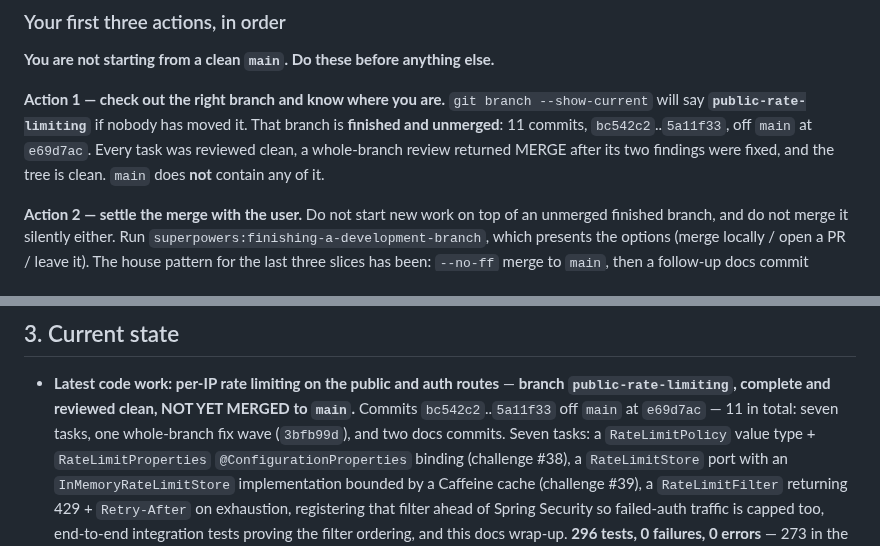
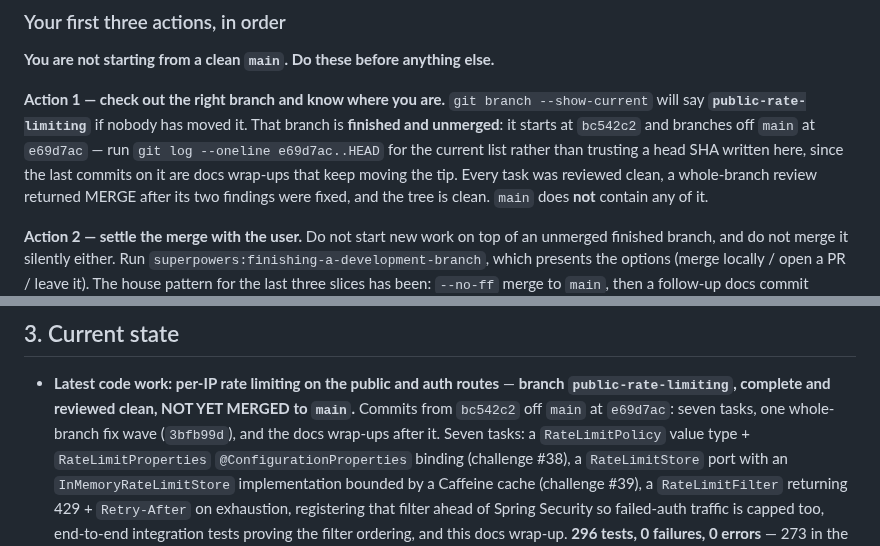
Before and after one commit to divyam-agarwal/eazy-crm, a Markdown page: docs/superpowers/HANDOFF.md, 2 parts joined by grey strips. Drawn GitHub-style.

Commit message:
docs: stop pinning a head SHA that this file's own commits keep moving
The range recorded in section 0 went stale the moment the commit recording it
landed. Point at git log instead.

```diff
--- a/docs/superpowers/HANDOFF.md
+++ b/docs/superpowers/HANDOFF.md
@@ -22,7 +22,9 @@ see §3's "Previous code work" for its detail.
 
 **Action 1 — check out the right branch and know where you are.**
 `git branch --show-current` will say **`public-rate-limiting`** if nobody has moved it. That branch is
-**finished and unmerged**: 11 commits, `bc542c2`..`5a11f33`, off `main` at `e69d7ac`. Every task was
+**finished and unmerged**: it starts at `bc542c2` and branches off `main` at `e69d7ac` — run
+`git log --oneline e69d7ac..HEAD` for the current list rather than trusting a head SHA written here,
+since the last commits on it are docs wrap-ups that keep moving the tip. Every task was
 reviewed clean, a whole-branch review returned MERGE after its two findings were fixed, and the tree
 is clean. `main` does **not** contain any of it.
 
@@ -199,8 +201,8 @@ All under `docs/superpowers/`:
 
 - **Latest code work: per-IP rate limiting on the public and auth routes** — **branch
   `public-rate-limiting`, complete and reviewed clean, NOT YET MERGED to `main`.** Commits
-  `bc542c2`..`5a11f33` off `main` at `e69d7ac` — 11 in total: seven tasks, one whole-branch fix wave
-  (`3bfb99d`), and two docs commits. Seven tasks: a `RateLimitPolicy` value type +
+  from `bc542c2` off `main` at `e69d7ac`: seven tasks, one whole-branch fix wave (`3bfb99d`), and
+  the docs wrap-ups after it. Seven tasks: a `RateLimitPolicy` value type +
   `RateLimitProperties` `@ConfigurationProperties` binding (challenge #38), a `RateLimitStore` port
   with an `InMemoryRateLimitStore` implementation bounded by a Caffeine cache (challenge #39), a
   `RateLimitFilter` returning 429 + `Retry-After` on exhaustion, registering that filter ahead of
```
